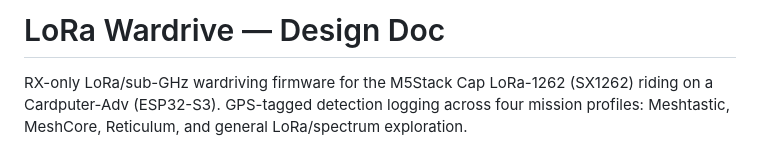
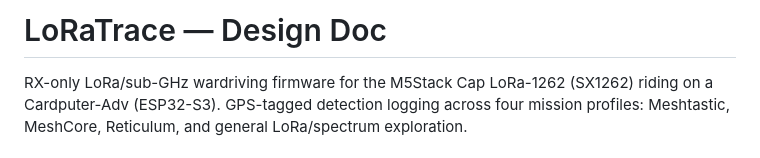
Before and after one commit to d3mocide/LoRaTrace-RX, a Markdown page: design.md, the part around the change. GitHub-like rendering.

Commit message:
Rename project in design document
Updated the project name from 'LoRa Wardrive' to 'LoRaTrace'.

```diff
--- a/design.md
+++ b/design.md
@@ -1,4 +1,4 @@
-# LoRa Wardrive — Design Doc
+# LoRaTrace — Design Doc
 
 RX-only LoRa/sub-GHz wardriving firmware for the M5Stack Cap LoRa-1262 (SX1262)
 riding on a Cardputer-Adv (ESP32-S3). GPS-tagged detection logging across four
```
